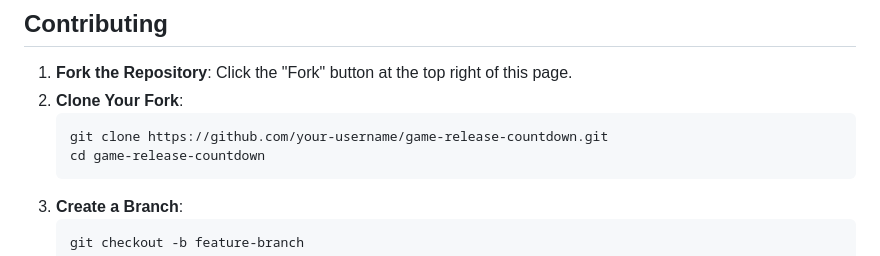
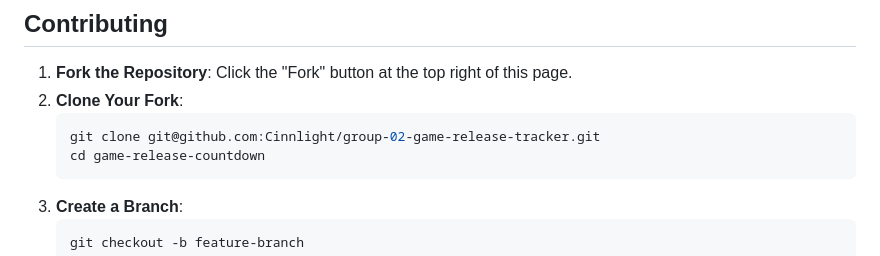
Before and after one commit to Cinnlight/ArcadeHype, a Markdown page: README.md, the part around the change. Rendered like a GitHub page.

Commit message:
Update README.md
Fixes syntax for the Contributing section.

````diff
--- a/README.md
+++ b/README.md
@@ -56,7 +56,7 @@ This project displays a countdown timer for the release dates of various games.
 1. **Fork the Repository**: Click the "Fork" button at the top right of this page.
 2. **Clone Your Fork**:
     ```bash
-    git clone https://github.com/your-username/game-release-countdown.git
+    git clone git@github.com:Cinnlight/group-02-game-release-tracker.git
     cd game-release-countdown
     ```
 3. **Create a Branch**:
````
